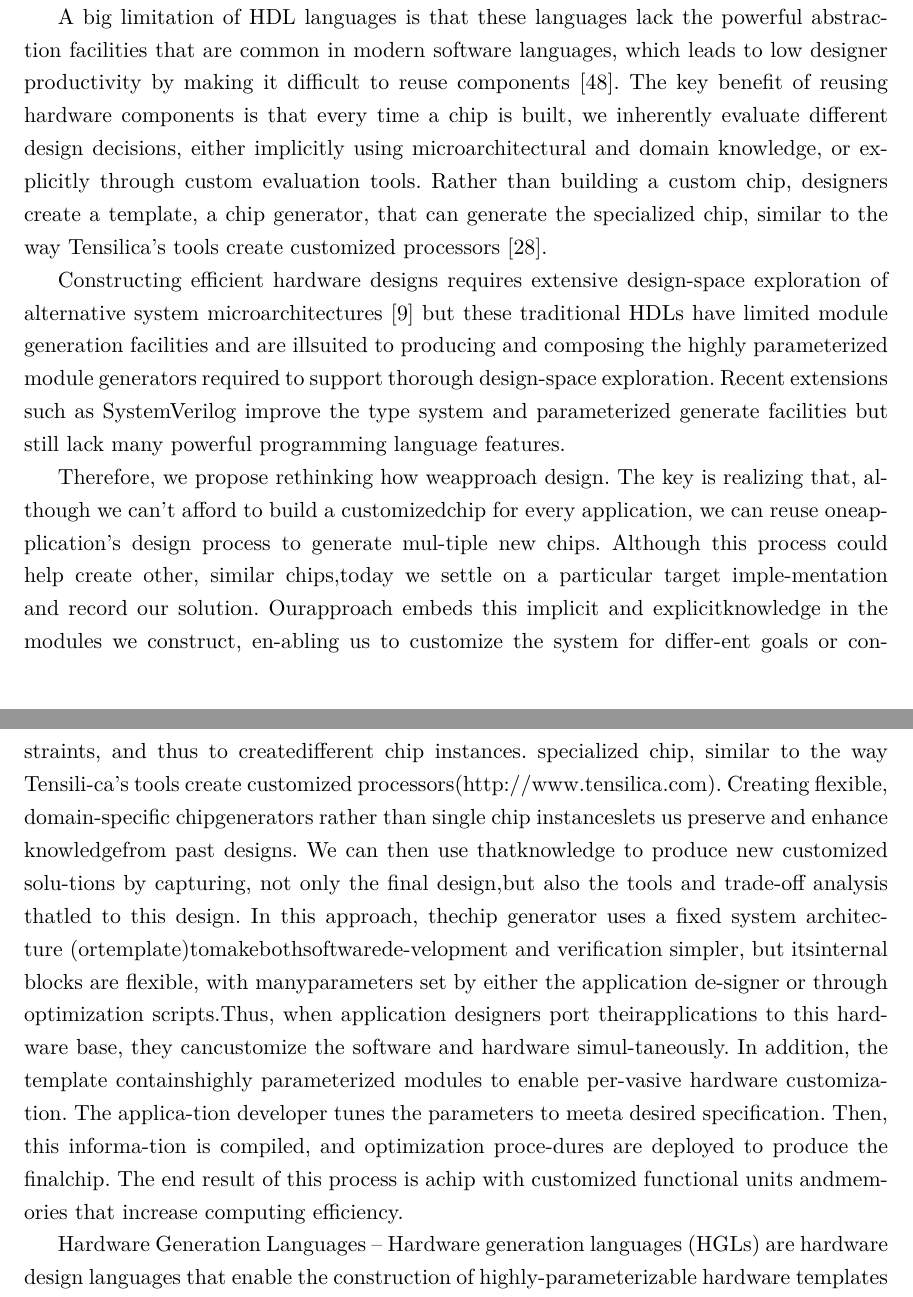
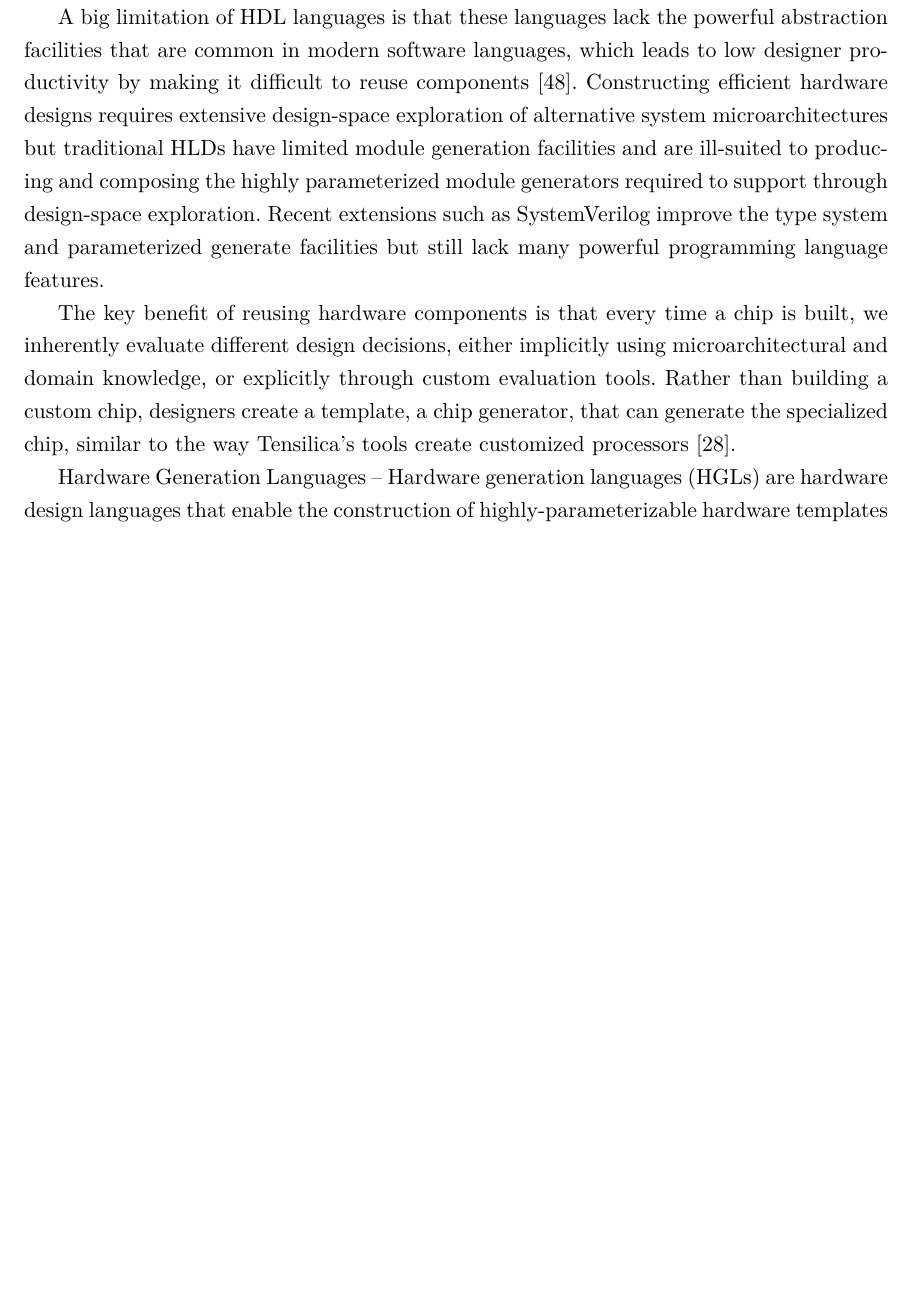
Before and after one commit to amsharifian/Depth-Report, a LaTeX thesis (main.tex, which reads 02-application-accelerators.tex): two parts of pages 8 and 9 of 23 before the commit and part of page 8 of 23 after it, the two joined at a grey line, cut so that both start at the same text, the shorter picture padded with empty space. Compiled offline with pdfLaTeX.

Commit message:
Clean up hld disscution

```diff
--- a/02-application-accelerators.tex
+++ b/02-application-accelerators.tex
@@ -73,21 +73,19 @@ For any design in order to achieve maximum generality, they require users to exp
 
 A big limitation of HDL languages is that these languages lack the powerful abstraction facilities that
 are common in modern software languages, which leads to low designer productivity by making it difficult to reuse components~\cite{shacham_rethinking_2010}.
+Constructing efficient hardware designs requires extensive design-space exploration of alternative system microarchitectures but traditional HLDs have limited module generation facilities and are ill-suited to producing and composing the highly parameterized module generators required to support through design-space exploration.
+Recent extensions such as SystemVerilog improve the type system and parameterized generate facilities but still lack many powerful programming language features.
+
+
 The key benefit of reusing hardware components is that every time a chip is built, we inherently evaluate different design decisions, either implicitly using microarchitectural and domain knowledge, or explicitly through custom evaluation tools.
 Rather than building a custom chip, designers create a template, a chip generator, that can generate the specialized chip, similar to the way Tensilica’s tools create customized processors~\cite{tensillica}.
 
-Constructing efficient hardware designs requires
-extensive design-space exploration of alternative system microarchitectures [9] but these traditional HDLs have limited module generation facilities and are illsuited to producing
-and composing the highly parameterized module generators
-required to support thorough design-space exploration. Recent extensions such as SystemVerilog improve the type system and parameterized generate facilities but still lack many
-powerful programming language features.
 
 
-
-Therefore, we propose rethinking how weapproach design. The key is realizing that, al-though we can’t afford to build a customizedchip for every application, we can reuse oneapplication’s design process to generate mul-tiple new chips.
-Although this process could help create other, similar chips,today we settle on a particular target imple-mentation and record our solution. Ourapproach embeds this implicit and explicitknowledge in the modules we construct, en-abling us to customize the system for differ-ent goals or constraints, and thus to createdifferent chip instances.
-specialized chip, similar to the way Tensili-ca’s tools create customized processors(http://www.tensilica.com).
-Creating flexible, domain-specific chipgenerators rather than single chip instanceslets us preserve and enhance knowledgefrom past designs. We can then use thatknowledge to produce new customized solu-tions by capturing, not only the final design,but also the tools and trade-off analysis thatled to this design. In this approach, thechip generator uses a fixed system architec-ture (ortemplate)tomakebothsoftwarede-velopment and verification simpler, but itsinternal blocks are flexible, with manyparameters set by either the application de-signer or through optimization scripts.Thus, when application designers port theirapplications to this hardware base, they cancustomize the software and hardware simul-taneously. In addition, the template containshighly parameterized modules to enable per-vasive hardware customization. The applica-tion developer tunes the parameters to meeta desired specification. Then, this informa-tion is compiled, and optimization proce-dures are deployed to produce the finalchip. The end result of this process is achip with customized functional units andmemories that increase computing efficiency.
+% Therefore, we propose rethinking how weapproach design. The key is realizing that, al-though we can’t afford to build a customizedchip for every application, we can reuse oneapplication’s design process to generate mul-tiple new chips.
+% Although this process could help create other, similar chips,today we settle on a particular target imple-mentation and record our solution. Ourapproach embeds this implicit and explicitknowledge in the modules we construct, en-abling us to customize the system for differ-ent goals or constraints, and thus to createdifferent chip instances.
+% specialized chip, similar to the way Tensili-ca’s tools create customized processors(http://www.tensilica.com).
+% Creating flexible, domain-specific chipgenerators rather than single chip instanceslets us preserve and enhance knowledgefrom past designs. We can then use thatknowledge to produce new customized solu-tions by capturing, not only the final design,but also the tools and trade-off analysis thatled to this design. In this approach, thechip generator uses a fixed system architec-ture (ortemplate)tomakebothsoftwarede-velopment and verification simpler, but itsinternal blocks are flexible, with manyparameters set by either the application de-signer or through optimization scripts.Thus, when application designers port theirapplications to this hardware base, they cancustomize the software and hardware simul-taneously. In addition, the template containshighly parameterized modules to enable per-vasive hardware customization. The applica-tion developer tunes the parameters to meeta desired specification. Then, this informa-tion is compiled, and optimization proce-dures are deployed to produce the finalchip. The end result of this process is achip with customized functional units andmemories that increase computing efficiency.
 
 
 
```
